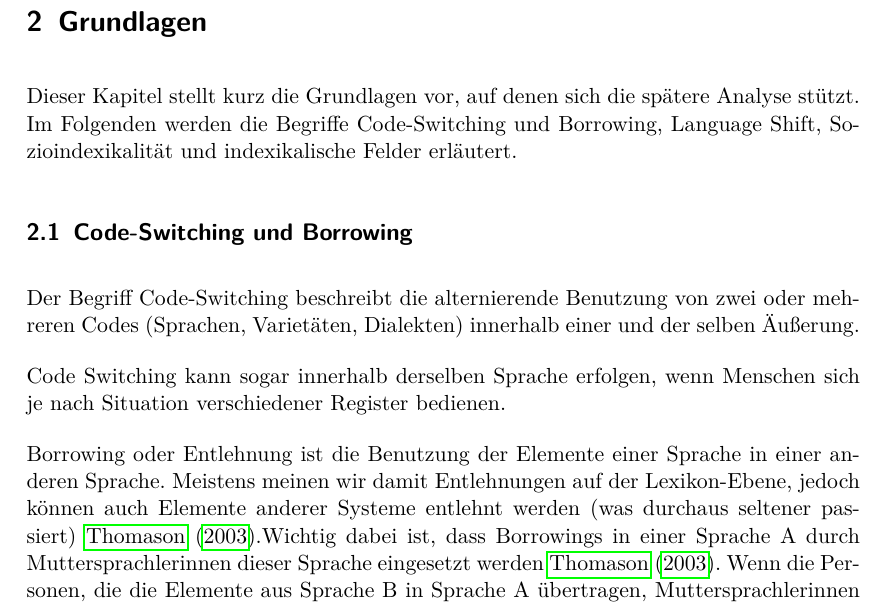
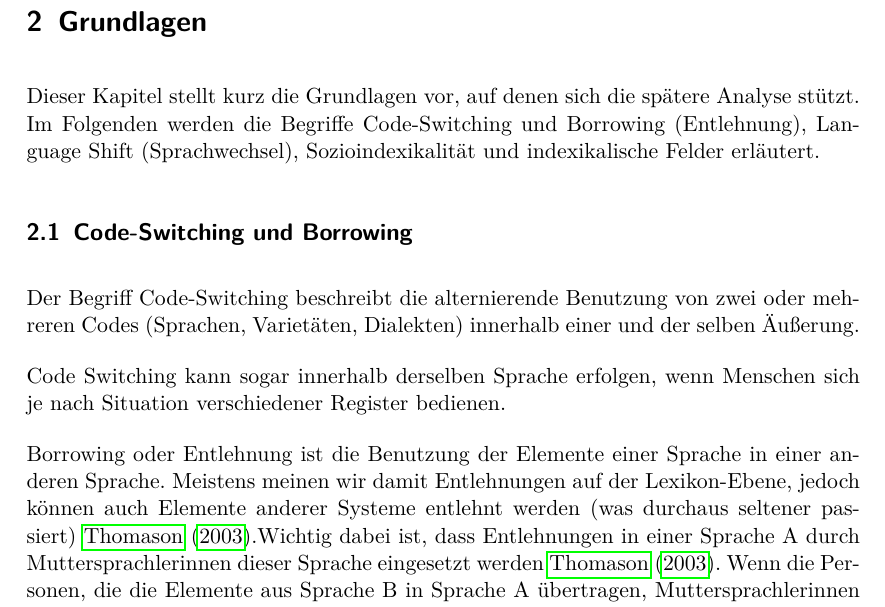
Before and after one commit to lusy/hausarbeiten, a LaTeX document (spanishNYC/hausarbeit/main.tex, which reads spanishNYC/hausarbeit/2-Grundlagen.tex): part of page 8 of 22, cut so that both start at the same text. Compiled offline with pdfLaTeX.

Commit message:
Use German technical terms

```diff
--- a/spanishNYC/hausarbeit/2-Grundlagen.tex
+++ b/spanishNYC/hausarbeit/2-Grundlagen.tex
@@ -13,7 +13,7 @@ Begriffe:
 %Try to keep short, it should clear the notions, is not the main part of the paper!
 
 Dieser Kapitel stellt kurz die Grundlagen vor, auf denen sich die spätere Analyse stützt.
-Im Folgenden werden die Begriffe Code-Switching und Borrowing, Language Shift,
+Im Folgenden werden die Begriffe Code-Switching und Borrowing (Entlehnung), Language Shift (Sprachwechsel),
 Sozioindexikalität und indexikalische Felder erläutert.
 
 \subsection{Code-Switching und Borrowing}
@@ -23,7 +23,7 @@ Code Switching kann sogar innerhalb derselben Sprache erfolgen, wenn Menschen si
 
 Borrowing oder Entlehnung ist die Benutzung der Elemente einer Sprache in einer anderen Sprache.
 Meistens meinen wir damit Entlehnungen auf der Lexikon-Ebene, jedoch können auch Elemente anderer Systeme entlehnt werden (was durchaus seltener passiert)~\cite{Thomason03}.% \cite[vgl.][]{Thomason03}.
-Wichtig dabei ist, dass Borrowings in einer Sprache A durch Muttersprachlerinnen dieser Sprache eingesetzt werden~\cite{Thomason03}. % \cite[vgl.][]{Thomason03}.
+Wichtig dabei ist, dass Entlehnungen in einer Sprache A durch Muttersprachlerinnen dieser Sprache eingesetzt werden~\cite{Thomason03}. % \cite[vgl.][]{Thomason03}.
 Wenn die Personen, die die Elemente aus Sprache B in Sprache A übertragen, Muttersprachlerinnen der Sprache B sind, die die Sprache A gerade erlernen, reden wir von einer ``shift-induced interference''~\cite{Thomason03}. % \cite[vgl.][]{Thomason03}.
 
 Laut Sarah Thomason ist Code-Switching vermutlich der häufigste Weg, auf dem Entlehnungen Teil einer Sprache werden~\cite{Thomason03}. % \cite[vgl.][]{Thomason03}.
```
